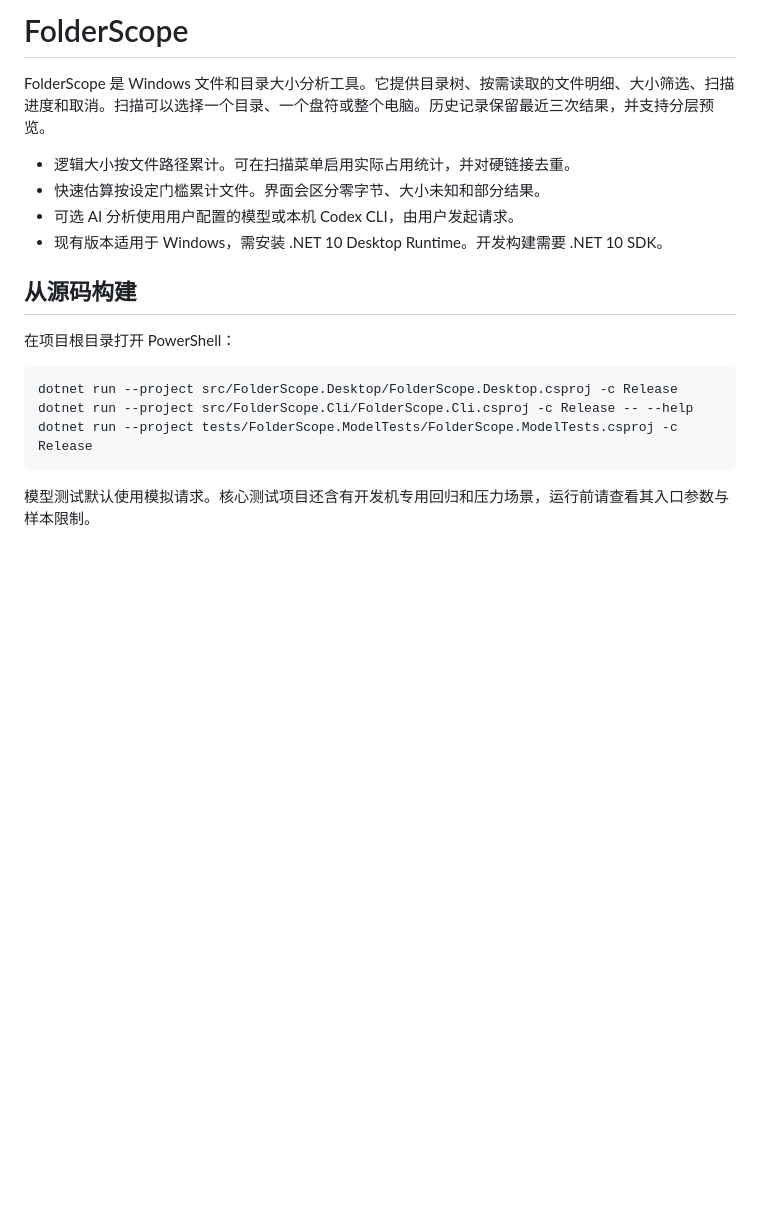
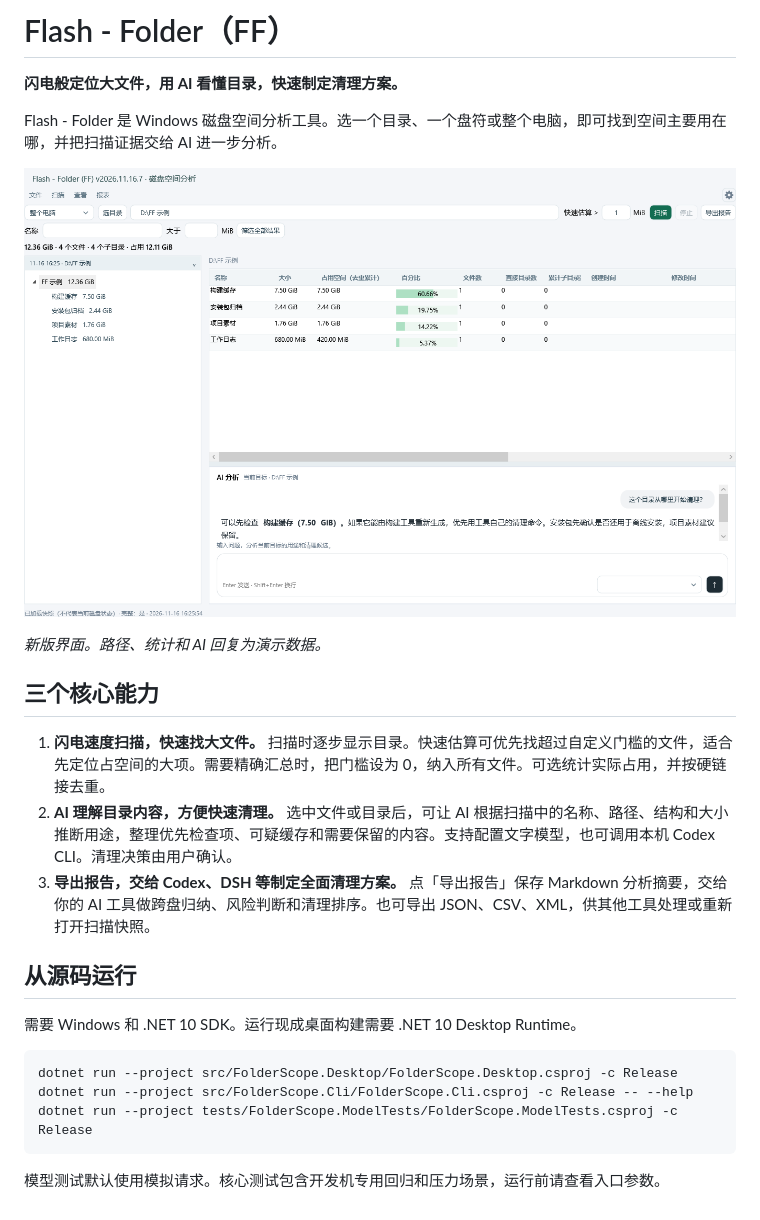
Before and after one commit to chenlinzhe/Flash-X, a Markdown page: README.md, the part around the change. GitHub-like rendering; pictures changed too: docs/images/ff-desktop.png (added); blank space fills up the shorter version.

Commit message:
Rebrand FolderScope as Flash - Folder

````diff
--- a/README.md
+++ b/README.md
@@ -1,15 +1,22 @@
-# FolderScope
+# Flash - Folder（FF）
 
-FolderScope 是 Windows 文件和目录大小分析工具。它提供目录树、按需读取的文件明细、大小筛选、扫描进度和取消。扫描可以选择一个目录、一个盘符或整个电脑。历史记录保留最近三次结果，并支持分层预览。
+**闪电般定位大文件，用 AI 看懂目录，快速制定清理方案。**
 
-- 逻辑大小按文件路径累计。可在扫描菜单启用实际占用统计，并对硬链接去重。
-- 快速估算按设定门槛累计文件。界面会区分零字节、大小未知和部分结果。
-- 可选 AI 分析使用用户配置的模型或本机 Codex CLI，由用户发起请求。
-- 现有版本适用于 Windows，需安装 .NET 10 Desktop Runtime。开发构建需要 .NET 10 SDK。
+Flash - Folder 是 Windows 磁盘空间分析工具。选一个目录、一个盘符或整个电脑，即可找到空间主要用在哪，并把扫描证据交给 AI 进一步分析。
 
-## 从源码构建
+![Flash - Folder 桌面界面，展示目录树、大小列表、AI 分析和导出入口](docs/images/ff-desktop.png)
 
-在项目根目录打开 PowerShell：
+*新版界面。路径、统计和 AI 回复为演示数据。*
+
+## 三个核心能力
+
+1. **闪电速度扫描，快速找大文件。** 扫描时逐步显示目录。快速估算可优先找超过自定义门槛的文件，适合先定位占空间的大项。需要精确汇总时，把门槛设为 0，纳入所有文件。可选统计实际占用，并按硬链接去重。
+2. **AI 理解目录内容，方便快速清理。** 选中文件或目录后，可让 AI 根据扫描中的名称、路径、结构和大小推断用途，整理优先检查项、可疑缓存和需要保留的内容。支持配置文字模型，也可调用本机 Codex CLI。清理决策由用户确认。
+3. **导出报告，交给 Codex、DSH 等制定全面清理方案。** 点「导出报告」保存 Markdown 分析摘要，交给你的 AI 工具做跨盘归纳、风险判断和清理排序。也可导出 JSON、CSV、XML，供其他工具处理或重新打开扫描快照。
+
+## 从源码运行
+
+需要 Windows 和 .NET 10 SDK。运行现成桌面构建需要 .NET 10 Desktop Runtime。
 
 ```powershell
 dotnet run --project src/FolderScope.Desktop/FolderScope.Desktop.csproj -c Release
@@ -17,4 +24,4 @@ dotnet run --project src/FolderScope.Cli/FolderScope.Cli.csproj -c Release -- --
 dotnet run --project tests/FolderScope.ModelTests/FolderScope.ModelTests.csproj -c Release
 ```
 
-模型测试默认使用模拟请求。核心测试项目还含有开发机专用回归和压力场景，运行前请查看其入口参数与样本限制。
+模型测试默认使用模拟请求。核心测试包含开发机专用回归和压力场景，运行前请查看入口参数。
````
Also changed, not shown: 8 other files.
